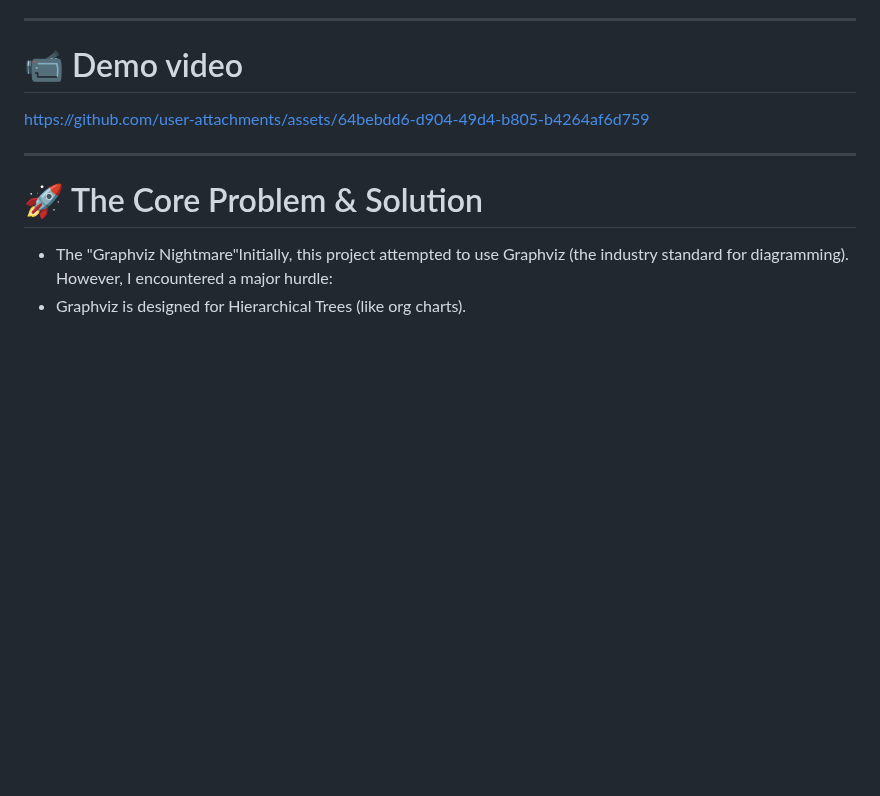
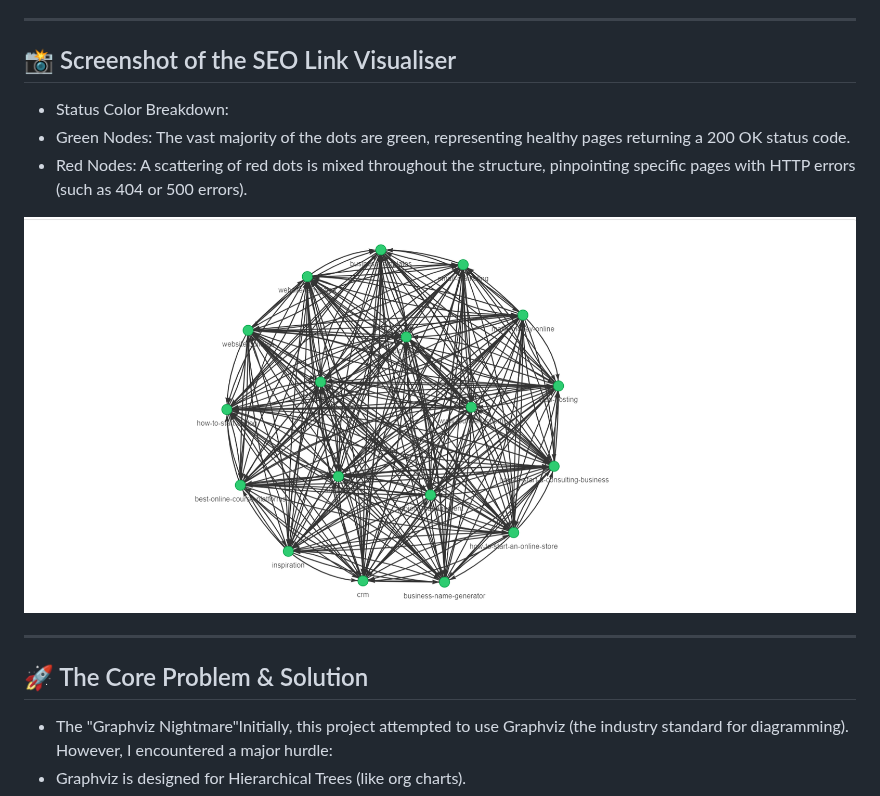
Before and after one commit to reory/web-atlas, a Markdown page: README.md, the part around one of its changes. Rendered like a GitHub page; pictures changed too: screenshots/Screenshot 2026-10-15 232212.png (added); blank space fills up the shorter version.

```diff
--- a/README.md
+++ b/README.md
@@ -12,12 +15,17 @@ WebAtlas is a Python-based technical SEO tool that transforms flat Screaming Fro
 
 ---
 
-# 📹 Demo video
-https://github.com/user-attachments/assets/64bebdd6-d904-49d4-b805-b4264af6d759
+## 📸 Screenshot of the SEO Link Visualiser
+
+- Status Color Breakdown:
+- Green Nodes: The vast majority of the dots are green, representing healthy pages returning a 200 OK status code.
+- Red Nodes: A scattering of red dots is mixed throughout the structure, pinpointing specific pages with HTTP errors (such as 404 or 500 errors).
+
+![](screenshots/Screenshot%202026-10-15%20232212.png)
 
 ---
 
-# 🚀 The Core Problem & Solution
+## 🚀 The Core Problem & Solution
 
 - The "Graphviz Nightmare"Initially, this project attempted to use Graphviz (the industry standard for diagramming). However, I encountered a major hurdle:
 - Graphviz is designed for Hierarchical Trees (like org charts).
```
Also changed, not shown: other parts of README.md (+33 -26 lines), 9 other files.
